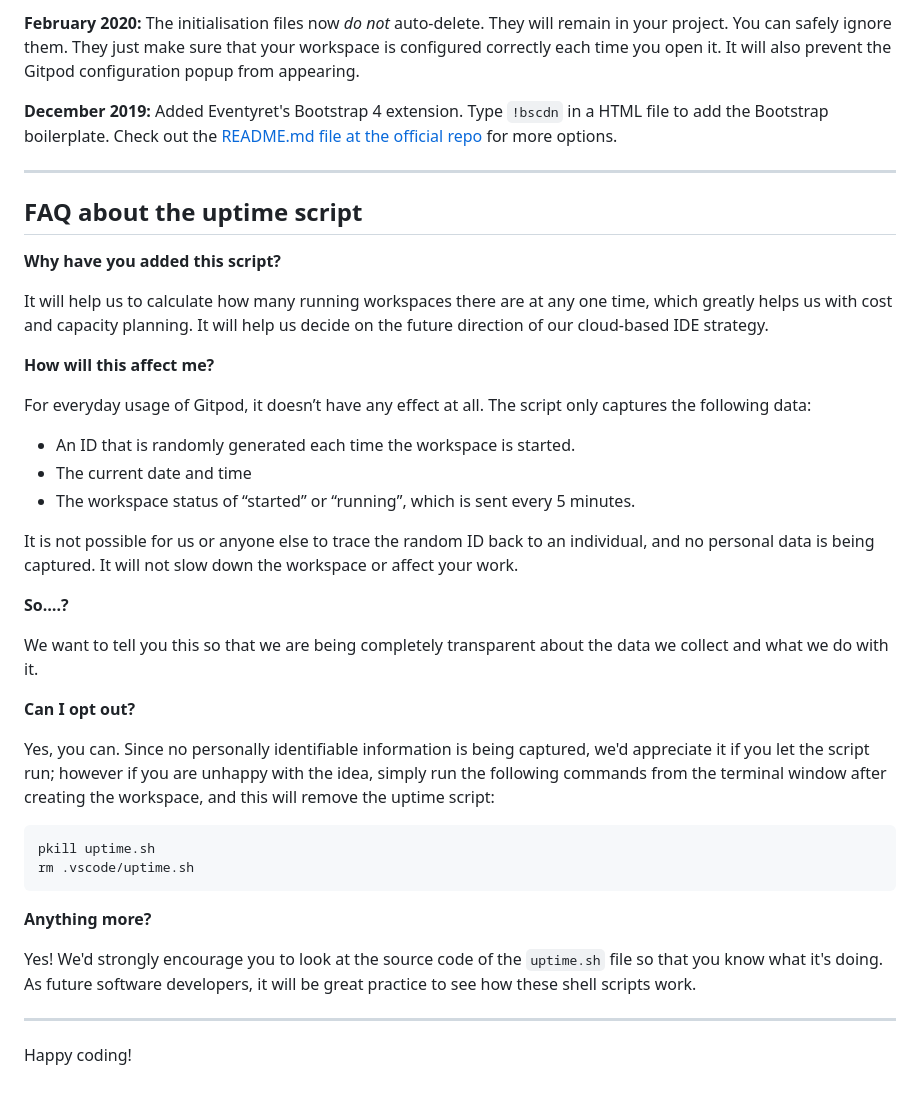
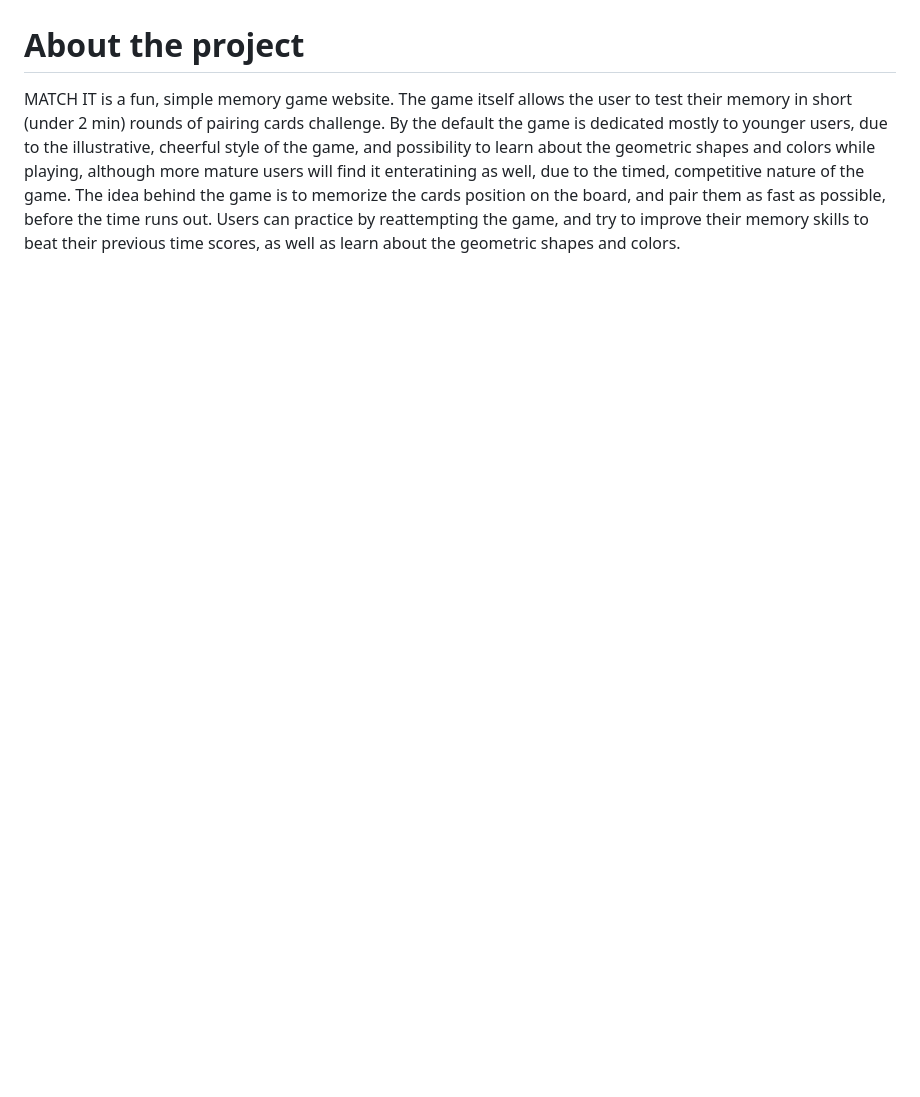
Before and after one commit to katzur/match-it, a Markdown page: README.md, the part around the change printed below. GitHub-like rendering; blank space fills up the shorter version.

````diff
--- a/README.md
+++ b/README.md
@@ -67,42 +45,3 @@ We continually tweak and adjust this template to help give you the best experien
-**February 2020:** The initialisation files now _do not_ auto-delete. They will remain in your project. You can safely ignore them. They just make sure that your workspace is configured correctly each time you open it. It will also prevent the Gitpod configuration popup from appearing.
-
-**December 2019:** Added Eventyret's Bootstrap 4 extension. Type `!bscdn` in a HTML file to add the Bootstrap boilerplate. Check out the <a href="https://github.com/Eventyret/vscode-bcdn" target="_blank">README.md file at the official repo</a> for more options.
-
-------
-
-## FAQ about the uptime script
-
-**Why have you added this script?**
-
-It will help us to calculate how many running workspaces there are at any one time, which greatly helps us with cost and capacity planning. It will help us decide on the future direction of our cloud-based IDE strategy.
-
-**How will this affect me?**
-
-For everyday usage of Gitpod, it doesn’t have any effect at all. The script only captures the following data:
-
-- An ID that is randomly generated each time the workspace is started.
-- The current date and time
-- The workspace status of “started” or “running”, which is sent every 5 minutes.
-
-It is not possible for us or anyone else to trace the random ID back to an individual, and no personal data is being captured. It will not slow down the workspace or affect your work.
-
-**So….?**
-
-We want to tell you this so that we are being completely transparent about the data we collect and what we do with it.
-
-**Can I opt out?**
-
-Yes, you can. Since no personally identifiable information is being captured, we'd appreciate it if you let the script run; however if you are unhappy with the idea, simply run the following commands from the terminal window after creating the workspace, and this will remove the uptime script:
-
-```
-pkill uptime.sh
-rm .vscode/uptime.sh
-```
-
-**Anything more?**
-
-Yes! We'd strongly encourage you to look at the source code of the `uptime.sh` file so that you know what it's doing. As future software developers, it will be great practice to see how these shell scripts work.
-
----
-
-Happy coding!
+# About the project
+MATCH IT is a fun, simple memory game website. The game itself allows the user to test their memory in short (under 2 min) rounds of pairing cards challenge. By the default the game is dedicated mostly to younger users, due to the illustrative, cheerful style of the game, and possibility to learn about the geometric shapes and colors while playing, although more mature users will find it enteratining as well, due to the timed, competitive nature of the game.
+The idea behind the game is to memorize the cards position on the board, and pair them as fast as possible, before the time runs out. Users can practice by reattempting the game, and try to improve their memory skills to beat their previous time scores, as well as learn about the geometric shapes and colors.
````
Also changed, not shown: other parts of README.md (+39 -61 lines), assets/readme-images/logo.png (added).
